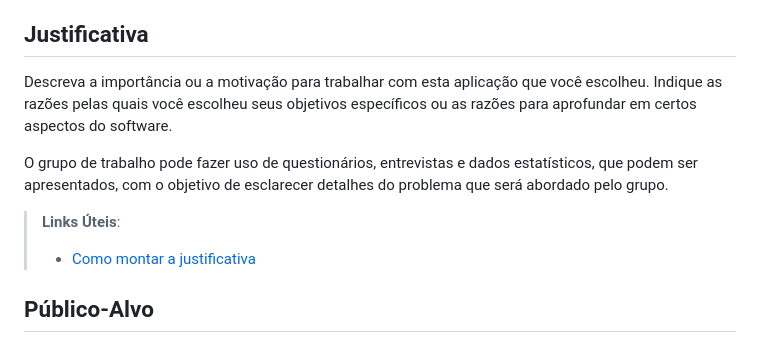
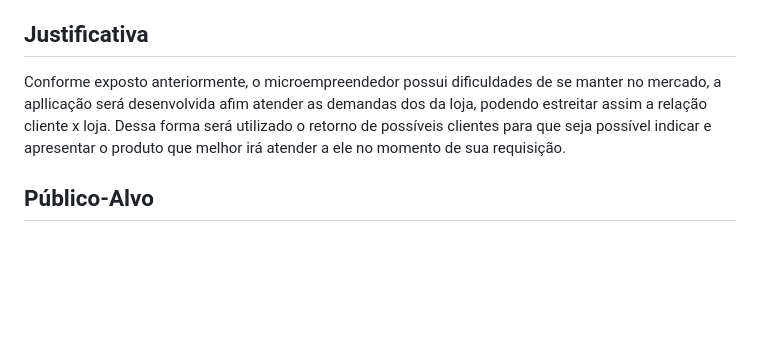
Before and after one commit to ICEI-PUC-Minas-PMV-ADS/pmv-ads-2023-1-e2-proj-int-t1-time2-aro, a Markdown page: docs/01-Documentação de Contexto.md, the part around the change. Rendered like a GitHub page; blank space fills up the shorter version.

Commit message:
adicionando justificativa

```diff
--- a/docs/01-Documentação de Contexto.md
+++ b/docs/01-Documentação de Contexto.md
@@ -20,12 +20,7 @@ O objetivo dessa aplicação interativa é identificar e compor uma rede de conf
 
 ## Justificativa
 
-Descreva a importância ou a motivação para trabalhar com esta aplicação que você escolheu. Indique as razões pelas quais você escolheu seus objetivos específicos ou as razões para aprofundar em certos aspectos do software.
-
-O grupo de trabalho pode fazer uso de questionários, entrevistas e dados estatísticos, que podem ser apresentados, com o objetivo de esclarecer detalhes do problema que será abordado pelo grupo.
-
-> **Links Úteis**:
-> - [Como montar a justificativa](https://guiadamonografia.com.br/como-montar-justificativa-do-tcc/)
+Conforme exposto anteriormente, o microempreendedor possui dificuldades de se manter no mercado, a apllicação será desenvolvida afim atender as demandas dos da loja, podendo estreitar assim a relação cliente x loja. Dessa forma será utilizado o retorno de possíveis clientes para que seja possível indicar e apresentar o produto que melhor irá atender a ele no momento de sua requisição.
 
 ## Público-Alvo
 
```
